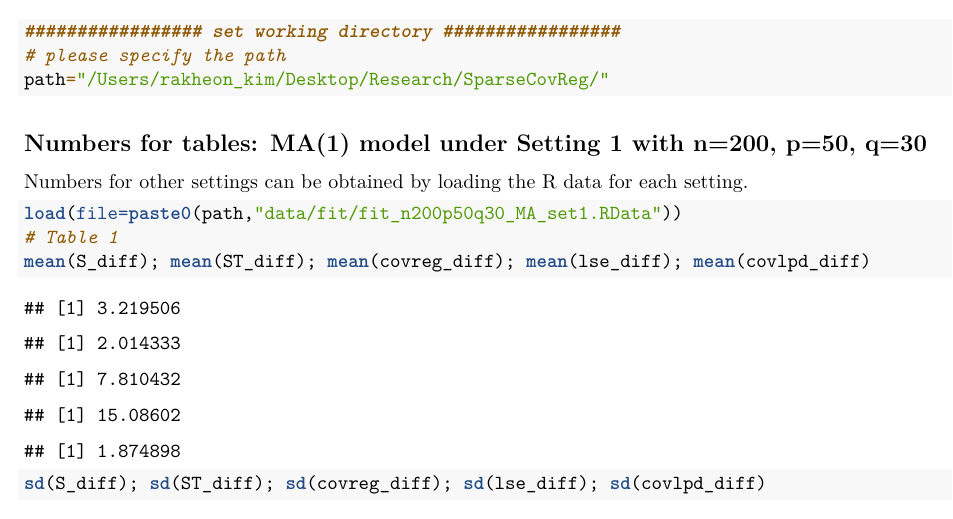
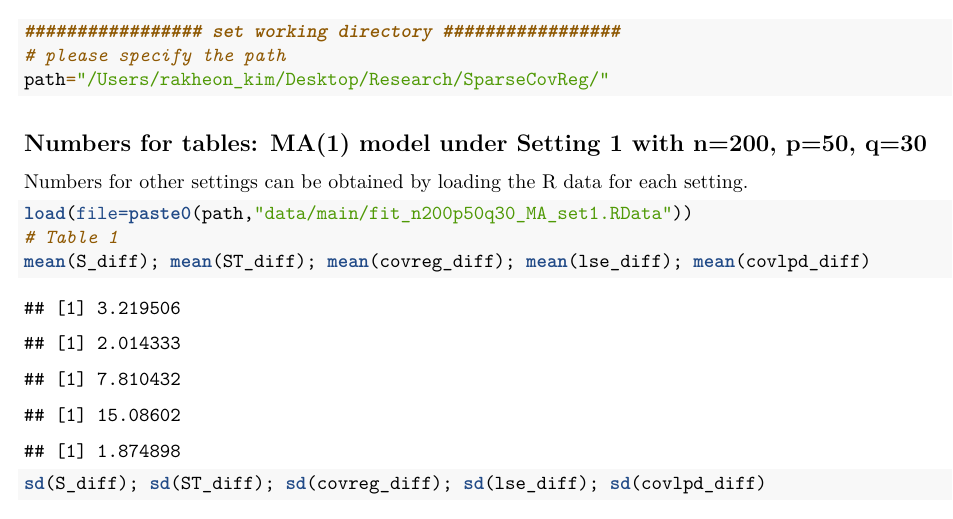
Before and after one commit to rakheon/SparseCovReg, an R Markdown document (code/README-for-jasa.Rmd): part of page 1 of 4, cut so that both start at the same text. Rendered offline with R 4.5, knitr and Pandoc, then LaTeX, with nearby package versions; code that draws random numbers runs with fixed seeds of ours; some code elsewhere in the file could not run offline.

Commit message:
Add files via upload

````diff
--- a/code/README-for-jasa.Rmd
+++ b/code/README-for-jasa.Rmd
@@ -19,7 +19,7 @@ path="/Users/rakheon_kim/Desktop/Research/SparseCovReg/"
 ## Numbers for tables: MA(1) model under Setting 1 with n=200, p=50, q=30
 Numbers for other settings can be obtained by loading the R data for each setting.
 ```{r}
-load(file=paste0(path,"data/fit/fit_n200p50q30_MA_set1.RData"))
+load(file=paste0(path,"data/main/fit_n200p50q30_MA_set1.RData"))
 # Table 1
 mean(S_diff); mean(ST_diff); mean(covreg_diff); mean(lse_diff); mean(covlpd_diff)
 sd(S_diff); sd(ST_diff); sd(covreg_diff); sd(lse_diff); sd(covlpd_diff)
--- a/code/simul.R
+++ b/code/simul.R
@@ -15,17 +15,17 @@ source(paste0(path,"code/functions/covreg_em.r"))
 
 ################# load cross-validation result #################
 # MA(1) model under Setting 1 when n=200, q=30 (adjust n and q below)
-load(file=paste0(path,"data/cv/CVresult_n200p50q30_MA_set1.RData"))
+load(file=paste0(path,"data/main/CVresult_n200p50q30_MA_set1.RData"))
 # MA(1) model under Setting 2 when n=200, q=30 (adjust n and q below)
-#load(file=paste0(path,"data/cv/CVresult_n200p50q30_MA_set2.RData"))
+#load(file=paste0(path,"data/main/CVresult_n200p50q30_MA_set2.RData"))
 # Clique model under Setting 1 when n=200, q=30 (adjust n and q below)
-#load(file=paste0(path,"data/cv/CVresult_n200p50q30_BD_set1.RData"))
+#load(file=paste0(path,"data/main/CVresult_n200p50q30_BD_set1.RData"))
 # Clique model under Setting 2 when n=200, q=30 (adjust n and q below)
-#load(file=paste0(path,"data/cv/CVresult_n200p50q30_BD_set2.RData"))
+#load(file=paste0(path,"data/main/CVresult_n200p50q30_BD_set2.RData"))
 # Hub model under Setting 1 when n=200, q=30 (adjust n and q below)
-#load(file=paste0(path,"data/cv/CVresult_n200p50q30_HB_set1.RData"))
+#load(file=paste0(path,"data/main/CVresult_n200p50q30_HB_set1.RData"))
 # Hub model under Setting 2 when n=200, q=30 (adjust n and q below)
-#load(file=paste0(path,"data/cv/CVresult_n200p50q30_HB_set2.RData"))
+#load(file=paste0(path,"data/main/CVresult_n200p50q30_HB_set2.RData"))
 
 # Basic Setting for n=200 and q=30 (For different n and q, adjust them below)
 num_simu = 100
@@ -289,17 +289,17 @@ rm(list=c("AA","AB","BA","BB","D","Dp","covl_res","covreg_res","eigres","Emat","
 
 ################# save model fit result #################
 # MA(1) model under Setting 1 when n=200, q=30 (adjust the file name below for different n and q)
-save.image(file=paste0(path,"data/fit/fit_n200p50q30_MA_set1.RData"))
+save.image(file=paste0(path,"data/main/fit_n200p50q30_MA_set1.RData"))
 # MA(1) model under Setting 2 when n=200, q=30 (adjust the file name below for different n and q)
-#save.image(file=paste0(path,"data/fit/fit_n200p50q30_MA_set2.RData"))
+#save.image(file=paste0(path,"data/main/fit_n200p50q30_MA_set2.RData"))
 # Clique model under Setting 1 when n=200, q=30 (adjust the file name below for different n and q)
-#save.image(file=paste0(path,"data/fit/fit_n200p50q30_BD_set1.RData"))
+#save.image(file=paste0(path,"data/main/fit_n200p50q30_BD_set1.RData"))
 # Clique model under Setting 2 when n=200, q=30 (adjust the file name below for different n and q)
-#save.image(file=paste0(path,"data/fit/fit_n200p50q30_BD_set2.RData"))
+#save.image(file=paste0(path,"data/main/fit_n200p50q30_BD_set2.RData"))
 # Hub model under Setting 1 when n=200, q=30 (adjust the file name below for different n and q)
-#save.image(file=paste0(path,"data/fit/fit_n200p50q30_HB_set1.RData"))
+#save.image(file=paste0(path,"data/main/fit_n200p50q30_HB_set1.RData"))
 # Hub model under Setting 2 when n=200, q=30 (adjust the file name below for different n and q)
-#save.image(file=paste0(path,"data/fit/fit_n200p50q30_HB_set2.RData"))
+#save.image(file=paste0(path,"data/main/fit_n200p50q30_HB_set2.RData"))
 
 ########## Numbers for Tables ############
 #Table 1
````
Also changed, not shown: code/simul_supp.R (+1 -1 lines), code/README-for-jasa.pdf, code/README-for-jasa.Rmd (4 more changed lines).
